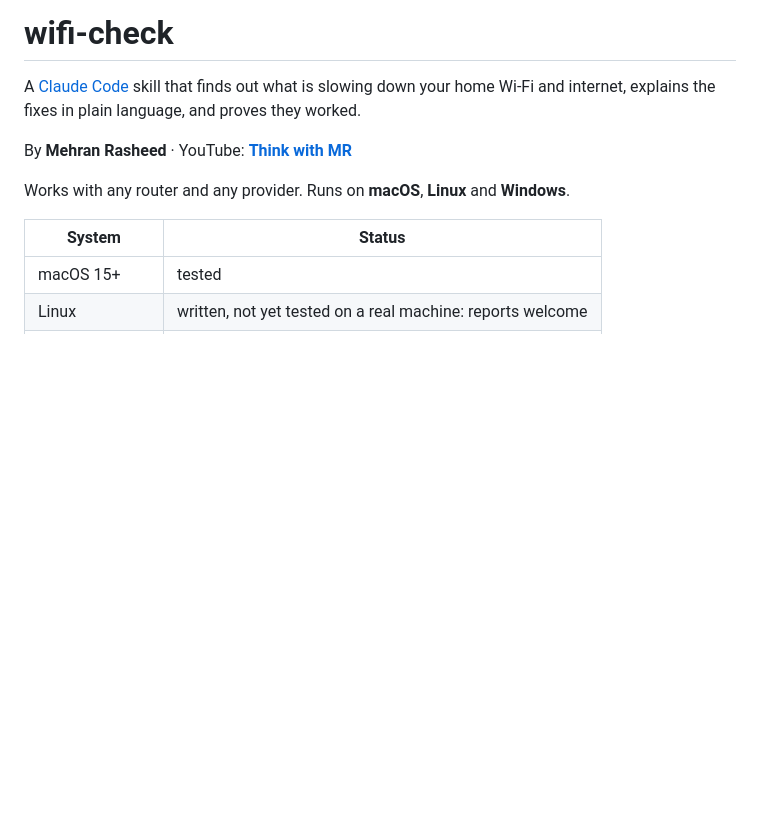
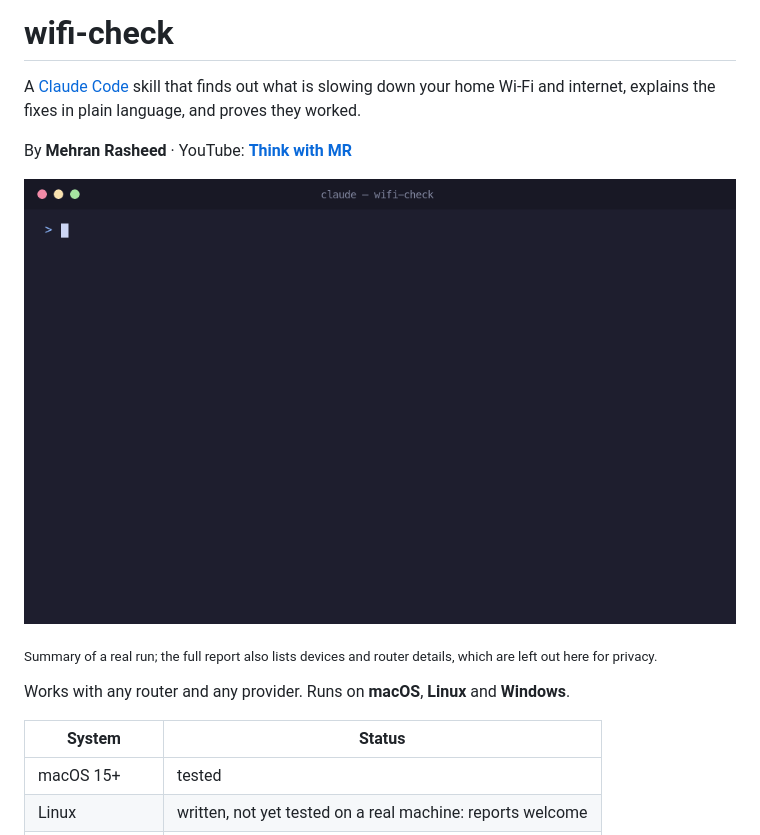
Before and after one commit to mrgoraya/wifi-check, a Markdown page: README.md, the part around the change. Rendered like a GitHub page; pictures changed too: docs/demo.gif (added); blank space fills up the shorter version.

Commit message:
Add demo GIF to README (#2)
Co-authored-by: Claude Opus 5.5 <noreply@anthropic.com>

```diff
--- a/README.md
+++ b/README.md
@@ -3,6 +3,10 @@
 A [Claude Code](https://claude.com/claude-code) skill that finds out what is slowing down your home Wi-Fi and internet, explains the fixes in plain language, and proves they worked.
 
 By **Mehran Rasheed** · YouTube: [**Think with MR**](https://www.youtube.com/@ThinkwithMRG)
+
+![wifi-check running in Claude Code: signal, lag, speed, devices and cable line checked, then a verdict with fixes](docs/demo.gif)
+
+<sub>Summary of a real run; the full report also lists devices and router details, which are left out here for privacy.</sub>
 
 Works with any router and any provider. Runs on **macOS**, **Linux** and **Windows**.
 
```
